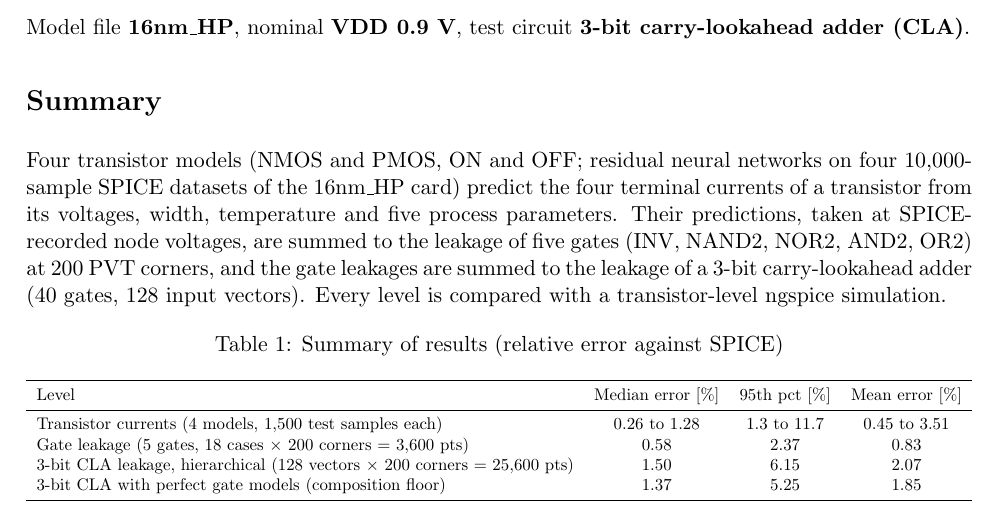
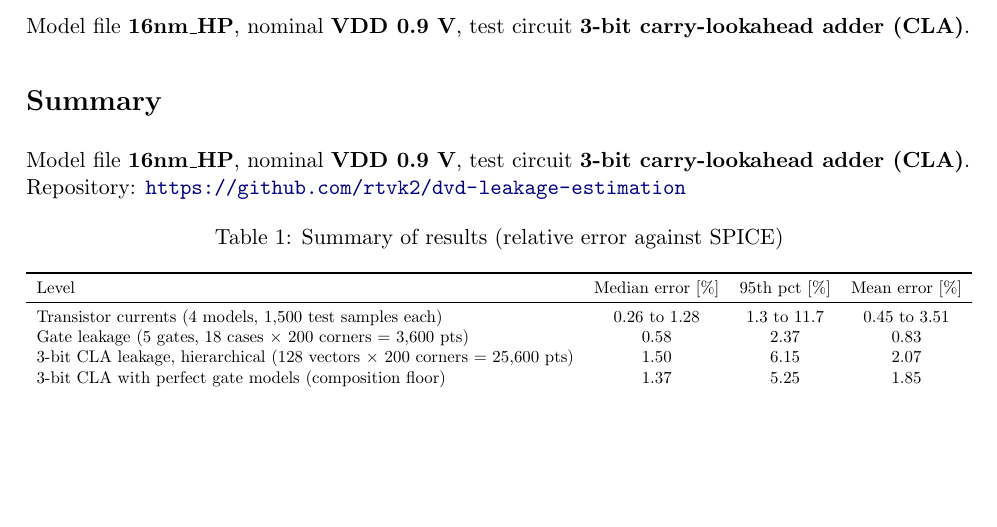
Before and after one commit to rtvk2/dvd-leakage-estimation, a LaTeX document (report/report.tex): part of page 1 of 11, cut so that both start at the same text, the shorter picture padded with empty space. Compiled offline with pdfLaTeX.

```diff
--- a/report/report.tex
+++ b/report/report.tex
@@ -24,7 +24,8 @@
 \noindent Model file \textbf{16nm\_HP}, nominal \textbf{VDD 0.9 V}, test circuit \textbf{3-bit carry-lookahead adder (CLA)}.
 
 \section*{Summary}
-Four transistor models (NMOS and PMOS, ON and OFF; residual neural networks on four 10{,}000-sample SPICE datasets of the 16nm\_HP card) predict the four terminal currents of a transistor from its voltages, width, temperature and five process parameters. Their predictions, taken at SPICE-recorded node voltages, are summed to the leakage of five gates (INV, NAND2, NOR2, AND2, OR2) at 200 PVT corners, and the gate leakages are summed to the leakage of a 3-bit carry-lookahead adder (40 gates, 128 input vectors). Every level is compared with a transistor-level ngspice simulation.
+\noindent Model file \textbf{16nm\_HP}, nominal \textbf{VDD 0.9 V}, test circuit \textbf{3-bit carry-lookahead adder (CLA)}.\\
+Repository: \url{https://github.com/rtvk2/dvd-leakage-estimation}
 
 \begin{table}[H]\centering\small
 \caption{Summary of results (relative error against SPICE)}
```
Also changed, not shown: report/report.pdf.
